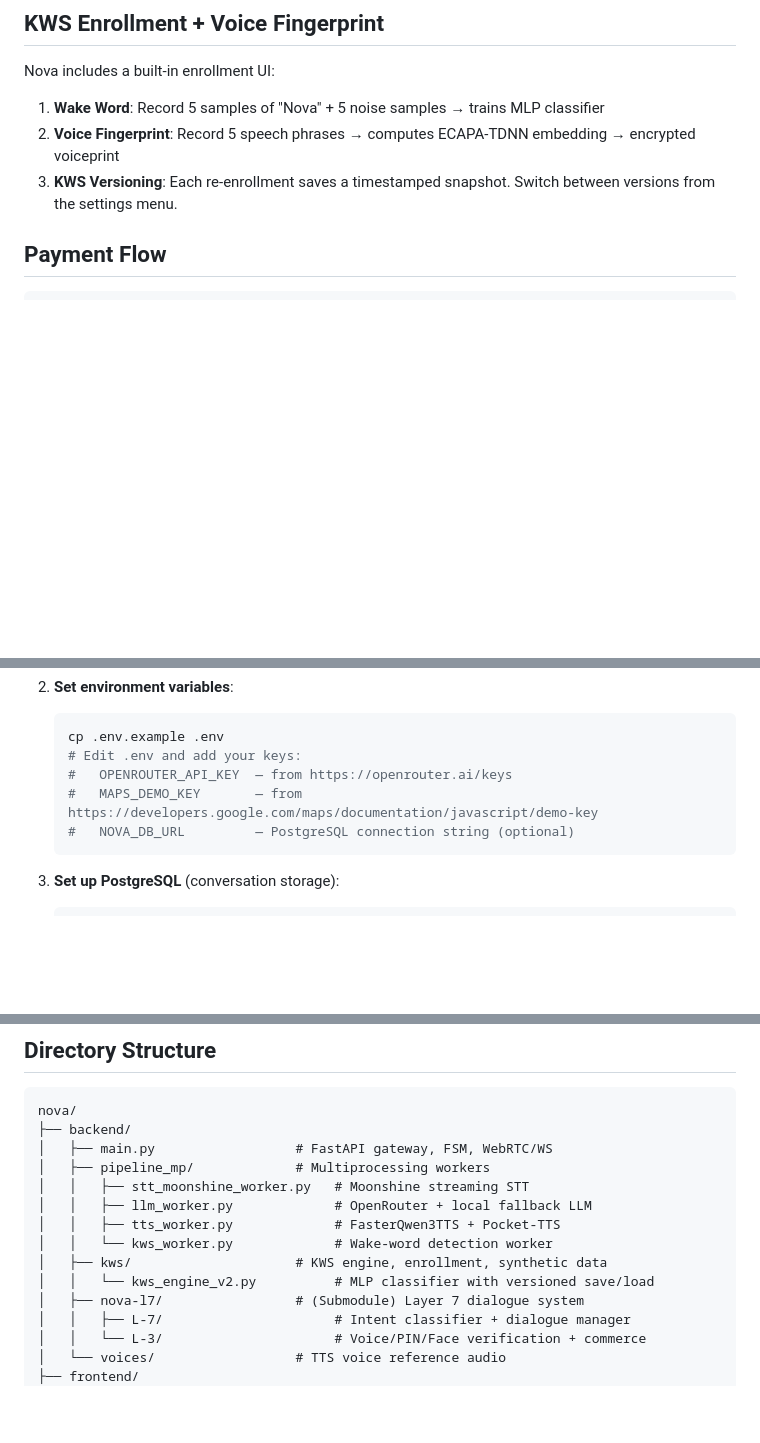
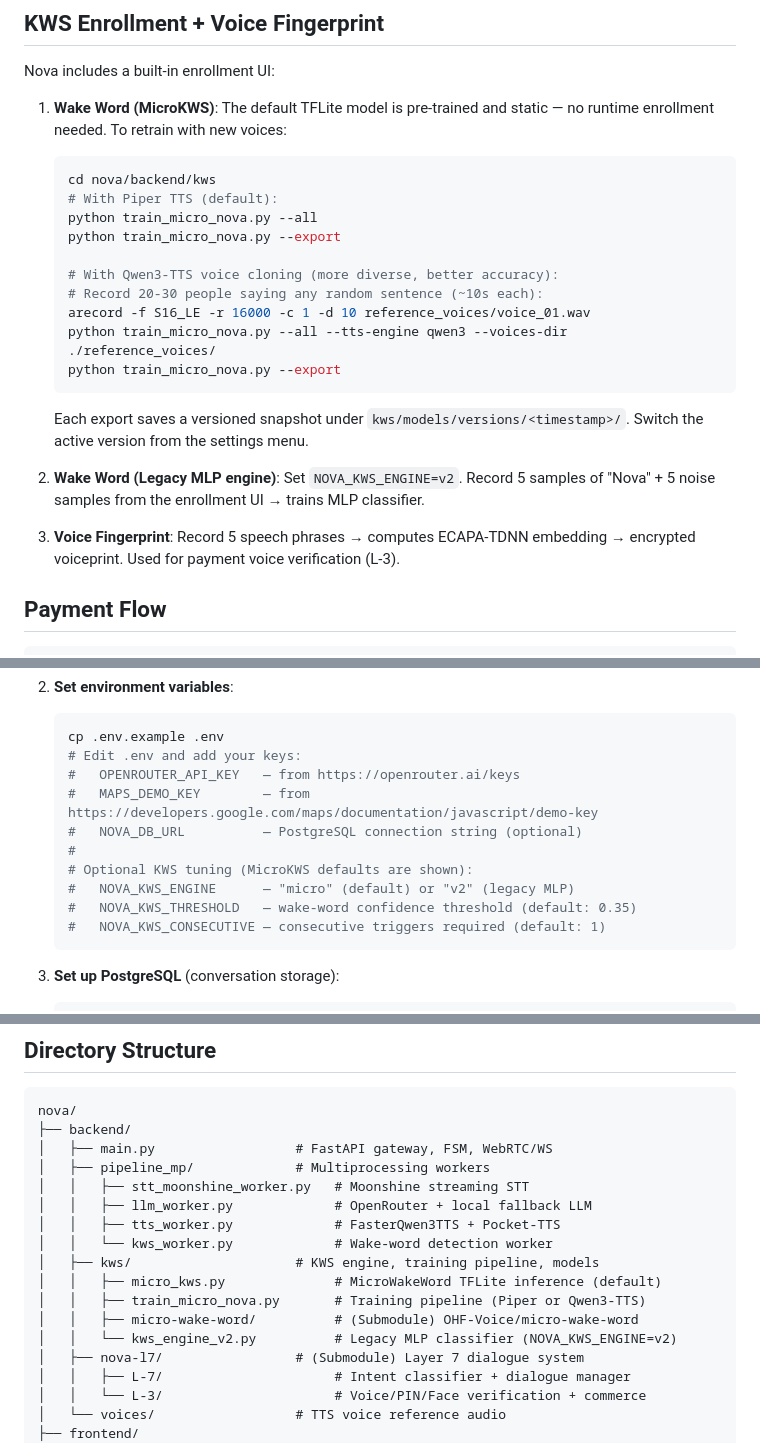
Before and after one commit to Senthi1Kumar/nova_ai, a Markdown page: README.md, 3 parts joined by grey strips. Drawn GitHub-style; blank space fills up the shorter version.

````diff
--- a/README.md
+++ b/README.md
@@ -68,9 +68,26 @@ TTS → generate audio chunks → send to browser
 
 Nova includes a built-in enrollment UI:
 
-1. **Wake Word**: Record 5 samples of "Nova" + 5 noise samples → trains MLP classifier
-2. **Voice Fingerprint**: Record 5 speech phrases → computes ECAPA-TDNN embedding → encrypted voiceprint
-3. **KWS Versioning**: Each re-enrollment saves a timestamped snapshot. Switch between versions from the settings menu.
+1. **Wake Word (MicroKWS)**: The default TFLite model is pre-trained and static — no runtime enrollment needed. To retrain with new voices:
+
+   ```bash
+   cd nova/backend/kws
+   # With Piper TTS (default):
+   python train_micro_nova.py --all
+   python train_micro_nova.py --export
+
+   # With Qwen3-TTS voice cloning (more diverse, better accuracy):
+   # Record 20-30 people saying any random sentence (~10s each):
+   arecord -f S16_LE -r 16000 -c 1 -d 10 reference_voices/voice_01.wav
+   python train_micro_nova.py --all --tts-engine qwen3 --voices-dir ./reference_voices/
+   python train_micro_nova.py --export
+   ```
+
+   Each export saves a versioned snapshot under `kws/models/versions/<timestamp>/`. Switch the active version from the settings menu.
+
+2. **Wake Word (Legacy MLP engine)**: Set `NOVA_KWS_ENGINE=v2`. Record 5 samples of "Nova" + 5 noise samples from the enrollment UI → trains MLP classifier.
+
+3. **Voice Fingerprint**: Record 5 speech phrases → computes ECAPA-TDNN embedding → encrypted voiceprint. Used for payment voice verification (L-3).
 
 ## Payment Flow
 
@@ -109,9 +126,14 @@ Nova includes a built-in enrollment UI:
    ```bash
    cp .env.example .env
    # Edit .env and add your keys:
-   #   OPENROUTER_API_KEY  — from https://openrouter.ai/keys
-   #   MAPS_DEMO_KEY       — from https://developers.google.com/maps/documentation/javascript/demo-key
-   #   NOVA_DB_URL         — PostgreSQL connection string (optional)
+   #   OPENROUTER_API_KEY   — from https://openrouter.ai/keys
+   #   MAPS_DEMO_KEY        — from https://developers.google.com/maps/documentation/javascript/demo-key
+   #   NOVA_DB_URL          — PostgreSQL connection string (optional)
+   #
+   # Optional KWS tuning (MicroKWS defaults are shown):
+   #   NOVA_KWS_ENGINE      — "micro" (default) or "v2" (legacy MLP)
+   #   NOVA_KWS_THRESHOLD   — wake-word confidence threshold (default: 0.35)
+   #   NOVA_KWS_CONSECUTIVE — consecutive triggers required (default: 1)
    ```
 
 3. **Set up PostgreSQL** (conversation storage):
@@ -189,8 +214,11 @@ nova/
 │   │   ├── llm_worker.py             # OpenRouter + local fallback LLM
 │   │   ├── tts_worker.py             # FasterQwen3TTS + Pocket-TTS
 │   │   └── kws_worker.py             # Wake-word detection worker
-│   ├── kws/                     # KWS engine, enrollment, synthetic data
-│   │   └── kws_engine_v2.py          # MLP classifier with versioned save/load
+│   ├── kws/                     # KWS engine, training pipeline, models
+│   │   ├── micro_kws.py              # MicroWakeWord TFLite inference (default)
+│   │   ├── train_micro_nova.py       # Training pipeline (Piper or Qwen3-TTS)
+│   │   ├── micro-wake-word/          # (Submodule) OHF-Voice/micro-wake-word
+│   │   └── kws_engine_v2.py          # Legacy MLP classifier (NOVA_KWS_ENGINE=v2)
 │   ├── nova-l7/                 # (Submodule) Layer 7 dialogue system
 │   │   ├── L-7/                      # Intent classifier + dialogue manager
 │   │   └── L-3/                      # Voice/PIN/Face verification + commerce
````
Also changed, not shown: other parts of README.md (+8 -5 lines).
